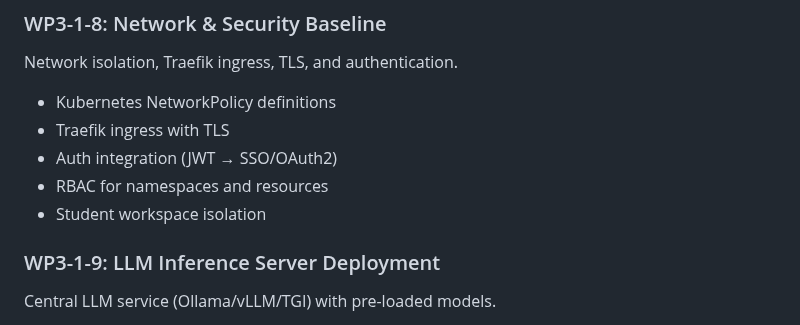
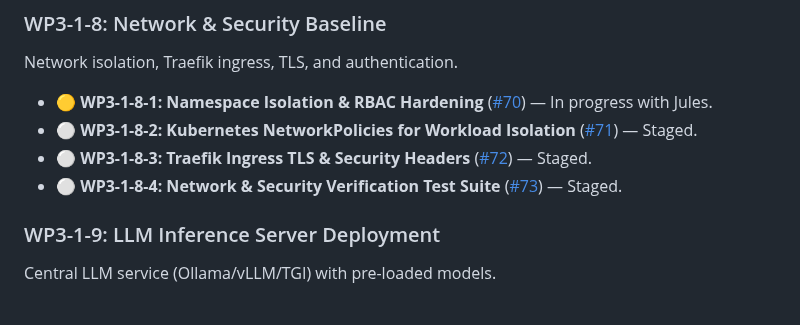
Before and after one commit to khemingkapat/ai_sandbox, a Markdown page: docs/WORK_PACKAGES.md, the part around the change. GitHub-like rendering.

Commit message:
docs: update WP3-1-8 sub-issues roadmap (#70, #71, #72, #73)

```diff
--- a/docs/WORK_PACKAGES.md
+++ b/docs/WORK_PACKAGES.md
@@ -97,11 +97,10 @@ Shared storage for workspaces, pre-downloaded datasets, and model weights.
 
 ### WP3-1-8: Network & Security Baseline
 Network isolation, Traefik ingress, TLS, and authentication.
-- Kubernetes NetworkPolicy definitions
-- Traefik ingress with TLS
-- Auth integration (JWT → SSO/OAuth2)
-- RBAC for namespaces and resources
-- Student workspace isolation
+- 🟡 **WP3-1-8-1: Namespace Isolation & RBAC Hardening** ([#70](https://github.com/khemingkapat/ai_sandbox/issues/70)) — In progress with Jules.
+- ⚪ **WP3-1-8-2: Kubernetes NetworkPolicies for Workload Isolation** ([#71](https://github.com/khemingkapat/ai_sandbox/issues/71)) — Staged.
+- ⚪ **WP3-1-8-3: Traefik Ingress TLS & Security Headers** ([#72](https://github.com/khemingkapat/ai_sandbox/issues/72)) — Staged.
+- ⚪ **WP3-1-8-4: Network & Security Verification Test Suite** ([#73](https://github.com/khemingkapat/ai_sandbox/issues/73)) — Staged.
 
 ### WP3-1-9: LLM Inference Server Deployment
 Central LLM service (Ollama/vLLM/TGI) with pre-loaded models.
```
